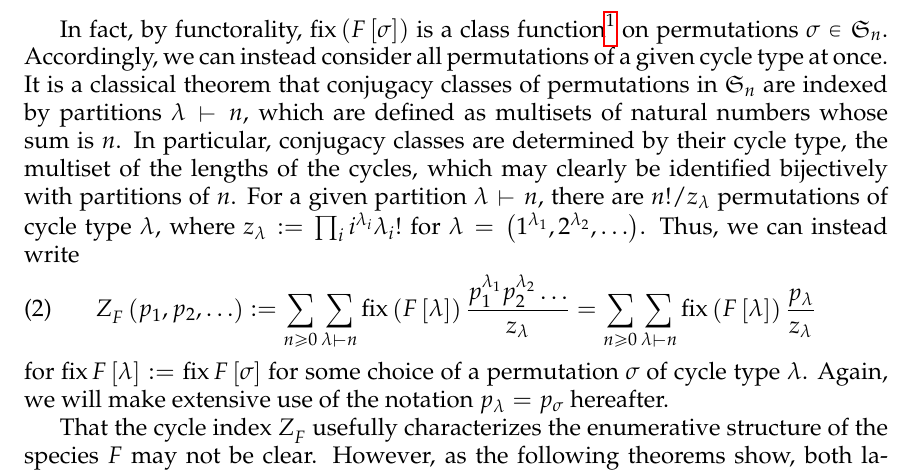
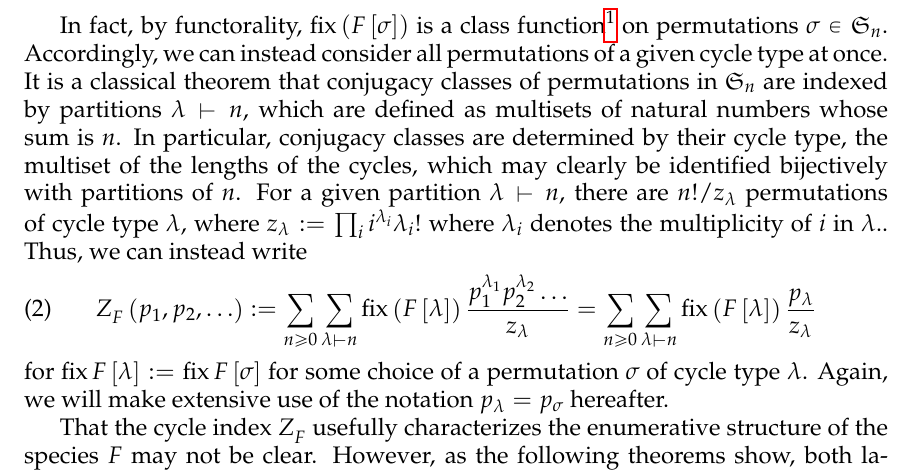
Before and after one commit to againerdewar/thesis, a LaTeX thesis (argthesis.tex): part of page 24 of 80, cut so that both start at the same text. Compiled offline with pdfLaTeX; a LaTeX package or settings file that is missing is left out.

Commit message:
Clarify definition of zee

```diff
--- a/argthesis.tex
+++ b/argthesis.tex
@@ -283,7 +283,7 @@ In fact, by functorality, $\fix \pbrac{F \sbrac{\sigma}}$ is a class function\fo
 Accordingly, we can instead consider all permutations of a given cycle type at once.
 It is a classical theorem that conjugacy classes of permutations in $\symgp{n}$ are indexed by partitions $\lambda \vdash n$, which are defined as multisets of natural numbers whose sum is $n$.
 In particular, conjugacy classes are determined by their cycle type, the multiset of the lengths of the cycles, which may clearly be identified bijectively with partitions of $n$.
-For a given partition $\lambda \vdash n$, there are $n! / z_{\lambda}$ permutations of cycle type $\lambda$, where $z_{\lambda} := \prod_{i} i^{\lambda_{i}} \lambda_{i}!$ for $\lambda = \pbrac{1^{\lambda_{1}}, 2^{\lambda_{2}}, \dots}$.
+For a given partition $\lambda \vdash n$, there are $n! / z_{\lambda}$ permutations of cycle type $\lambda$, where $z_{\lambda} := \prod_{i} i^{\lambda_{i}} \lambda_{i}!$ where $\lambda_{i}$ denotes the multiplicity of $i$ in $\lambda$..
 Thus, we can instead write
 \begin{equation}
   \label{eq:cycinddefpart}
```
